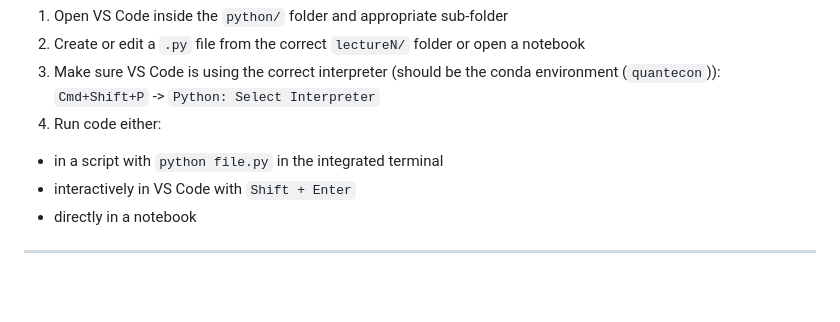
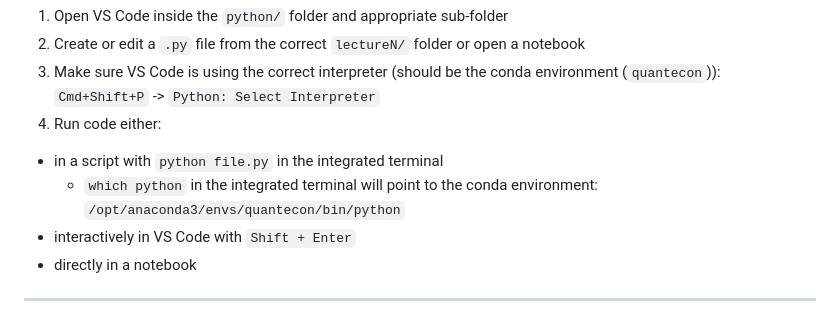
Before and after one commit to pcnorrick1/quantecon-lectures, a Markdown page: python/README.md, the part around the change. Drawn GitHub-style; blank space fills up the shorter version.

Commit message:
add detail about running python file in integrated terminal

```diff
--- a/python/README.md
+++ b/python/README.md
@@ -54,6 +54,7 @@ Typical steps to work through a lecture:
 3. Make sure VS Code is using the correct interpreter (should be the conda environment (`quantecon`)): `Cmd+Shift+P` -> `Python: Select Interpreter`
 4. Run code either:
  - in a script with `python file.py` in the integrated terminal
+    * `which python` in the integrated terminal will point to the conda environment: `/opt/anaconda3/envs/quantecon/bin/python`
  - interactively in VS Code with `Shift + Enter`
  - directly in a notebook
 
```
